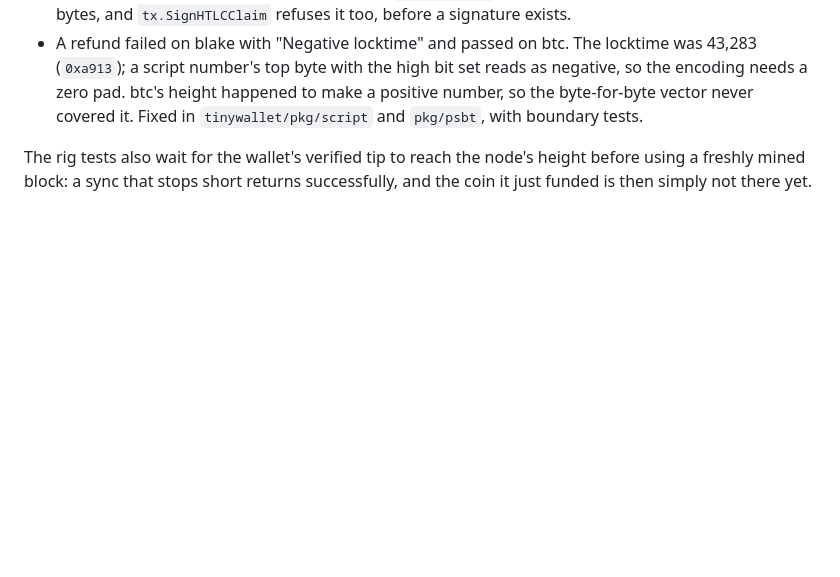
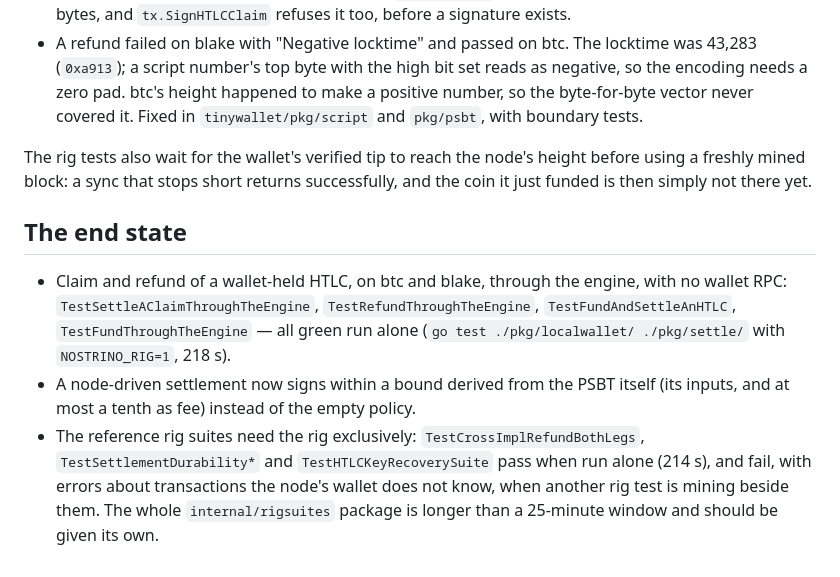
Before and after one commit to gjbrr/blake-swap, a Markdown page: docs/WALLET_REPOINT.md, the part around the change. GitHub-like rendering; blank space fills up the shorter version.

Commit message:
docs: the end state, and why the reference rig suites need the rig alone
The claim/refund/fund proofs are green run alone (218 s), the settlement signing
policy is bounded, and the previously failing cross-implementation tests pass in a
dedicated subset run (214 s): the failures were another rig test mining beside
them. The whole internal/rigsuites package is longer than a 25-minute window.

```diff
--- a/docs/WALLET_REPOINT.md
+++ b/docs/WALLET_REPOINT.md
@@ -80,3 +80,17 @@ not test noise:
 The rig tests also wait for the wallet's verified tip to reach the node's height before using a
 freshly mined block: a sync that stops short returns successfully, and the coin it just funded is
 then simply not there yet.
+
+## The end state
+
+- Claim and refund of a wallet-held HTLC, on btc and blake, through the engine, with no wallet RPC:
+  `TestSettleAClaimThroughTheEngine`, `TestRefundThroughTheEngine`, `TestFundAndSettleAnHTLC`,
+  `TestFundThroughTheEngine` — all green run alone (`go test ./pkg/localwallet/ ./pkg/settle/` with
+  `NOSTRINO_RIG=1`, 218 s).
+- A node-driven settlement now signs within a bound derived from the PSBT itself (its inputs, and
+  at most a tenth as fee) instead of the empty policy.
+- The reference rig suites need the rig exclusively: `TestCrossImplRefundBothLegs`,
+  `TestSettlementDurability*` and `TestHTLCKeyRecoverySuite` pass when run alone (214 s), and fail,
+  with errors about transactions the node's wallet does not know, when another rig test is mining
+  beside them. The whole `internal/rigsuites` package is longer than a 25-minute window and should
+  be given its own.
```
